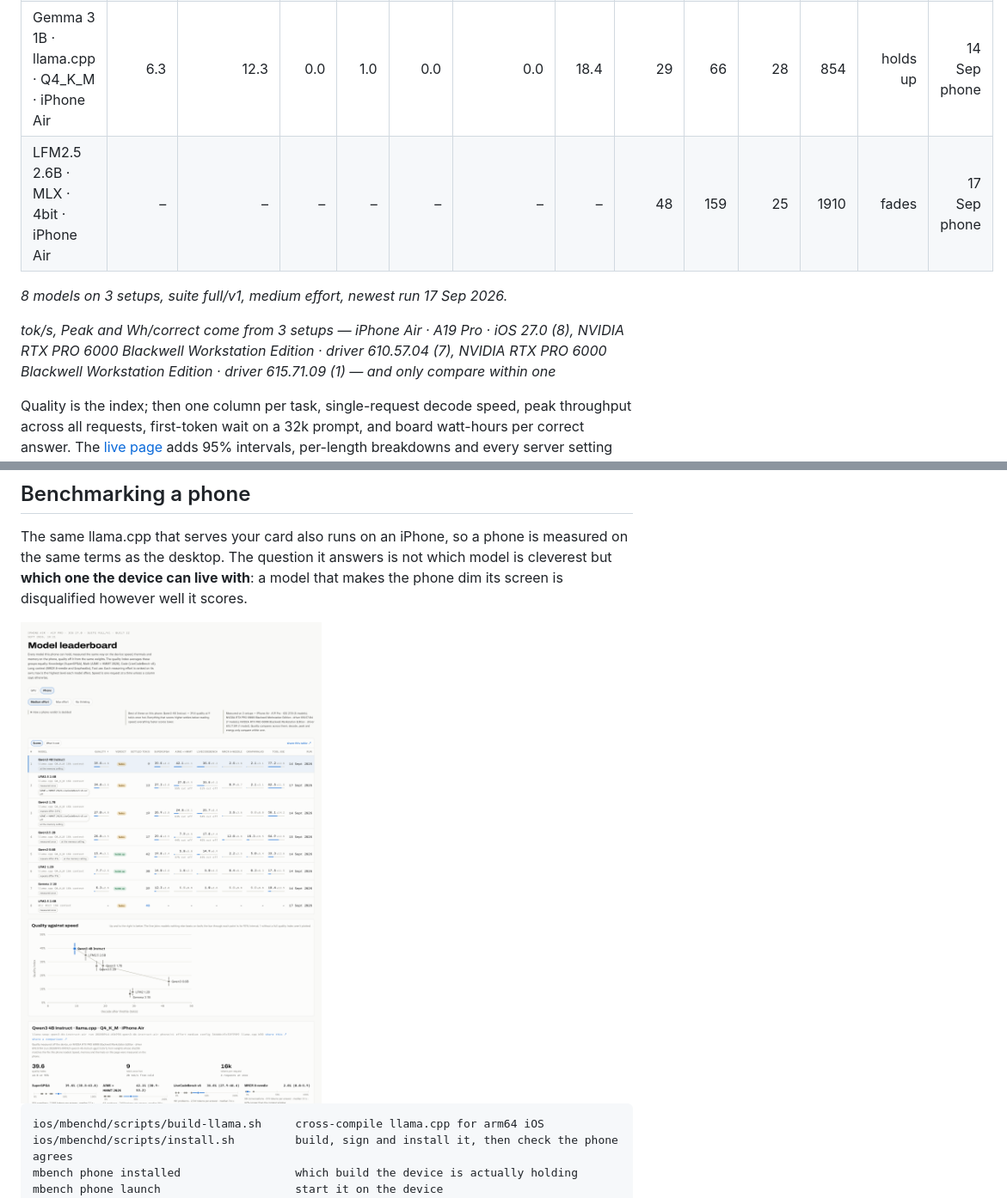
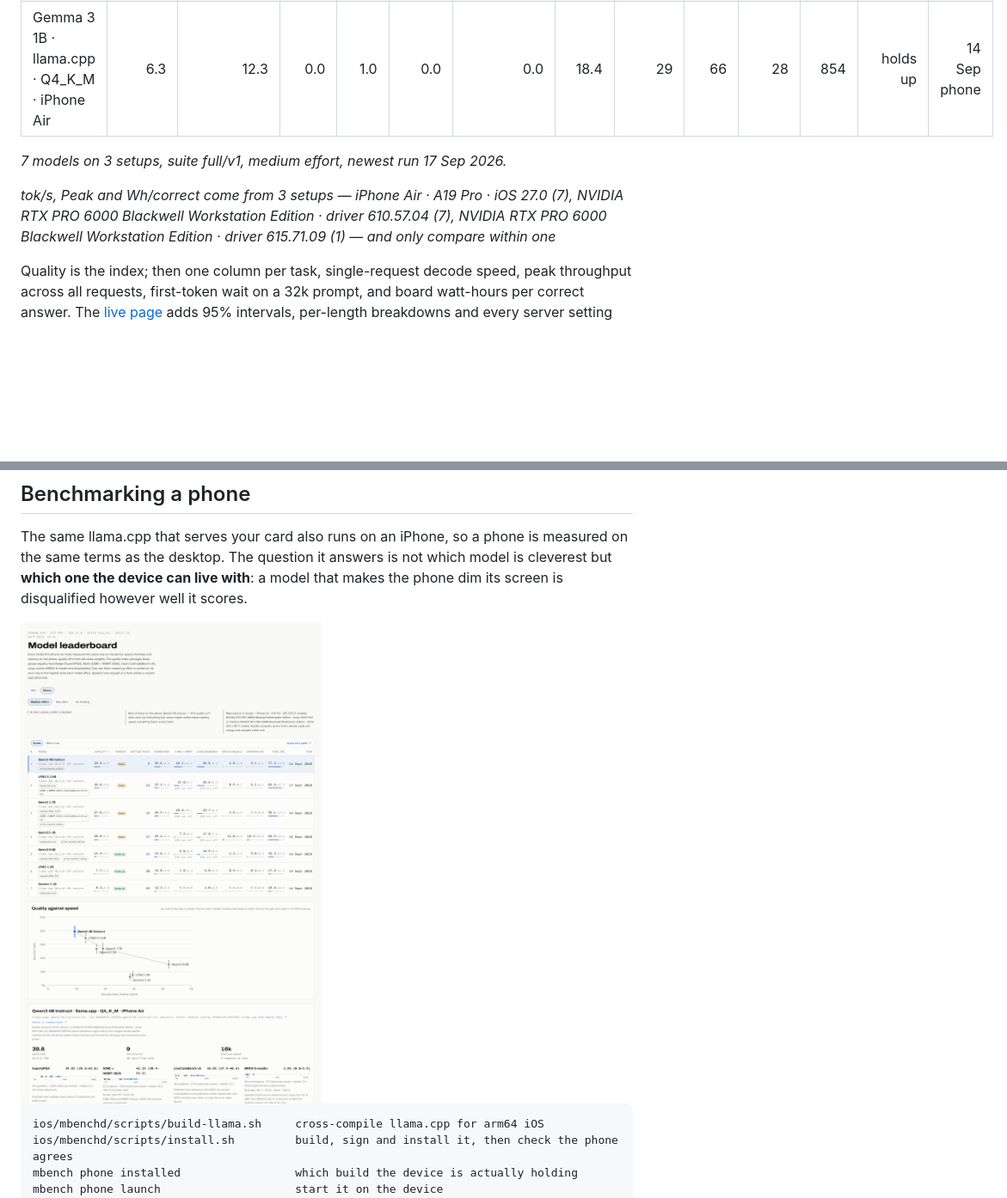
Before and after one commit to guitaripod/mbench, a Markdown page: README.md, 2 parts joined by grey strips. Shown at 86% size. Rendered like a GitHub page; pictures changed too: docs/phone.png; blank space fills up the shorter version.

Commit message:
A row that can only say half of what it measures is not a row

```diff
--- a/README.md
+++ b/README.md
@@ -43,11 +43,10 @@ _3 models on NVIDIA RTX PRO 6000 Blackwell Workstation Edition, suite full/v1, m
 | Qwen3 0.6B · llama.cpp · Q4_K_M · iPhone Air | 15.4 | 19.8 | 5.6 | 14.9 | 2.2 | 5.0 | 33.3 | 42 | 122 | 27 | 3365 | holds up | 14 Sep phone |
 | LFM2 1.2B · llama.cpp · Q4_K_M · iPhone Air | 7.7 | 14.0 | 1.6 | 5.0 | 0.4 | 0.3 | 17.5 | 30 | 78 | 26 | 793 | holds up | 14 Sep phone |
 | Gemma 3 1B · llama.cpp · Q4_K_M · iPhone Air | 6.3 | 12.3 | 0.0 | 1.0 | 0.0 | 0.0 | 18.4 | 29 | 66 | 28 | 854 | holds up | 14 Sep phone |
-| LFM2.5 2.6B · MLX · 4bit · iPhone Air | – | – | – | – | – | – | – | 48 | 159 | 25 | 1910 | fades | 17 Sep phone |
 
-_8 models on 3 setups, suite full/v1, medium effort, newest run 17 Sep 2026._
+_7 models on 3 setups, suite full/v1, medium effort, newest run 17 Sep 2026._
 
-_tok/s, Peak and Wh/correct come from 3 setups — iPhone Air · A19 Pro · iOS 27.0 (8), NVIDIA RTX PRO 6000 Blackwell Workstation Edition · driver 610.57.04 (7), NVIDIA RTX PRO 6000 Blackwell Workstation Edition · driver 615.71.09 (1) — and only compare within one_
+_tok/s, Peak and Wh/correct come from 3 setups — iPhone Air · A19 Pro · iOS 27.0 (7), NVIDIA RTX PRO 6000 Blackwell Workstation Edition · driver 610.57.04 (7), NVIDIA RTX PRO 6000 Blackwell Workstation Edition · driver 615.71.09 (1) — and only compare within one_
 <!--/LEADERBOARD-->
 
 Quality is the index; then one column per task, single-request decode speed, peak throughput across all requests, first-token wait on a 32k prompt, and board watt-hours per correct answer. The [live page](https://guitaripod.github.io/mbench/) adds 95% intervals, per-length breakdowns and every server setting behind each run. Those are one GPU's numbers — yours will differ with your hardware, quantization and server settings.
```
Also changed, not shown: docs/leaderboard-dark.png, docs/leaderboard.png, site/leaderboard-dark.png, 5 other files.
